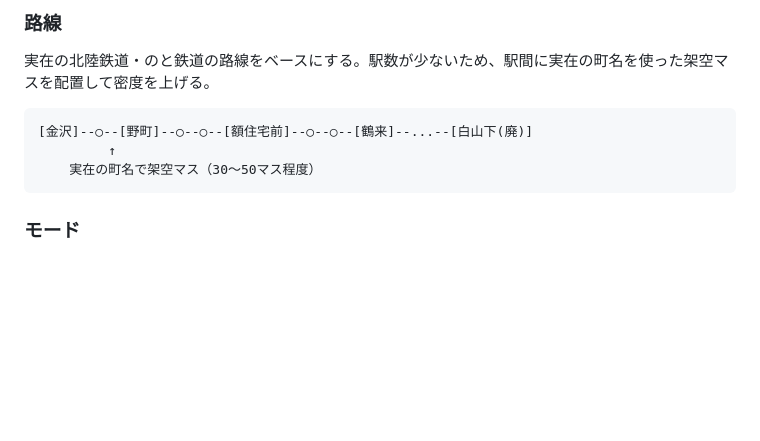
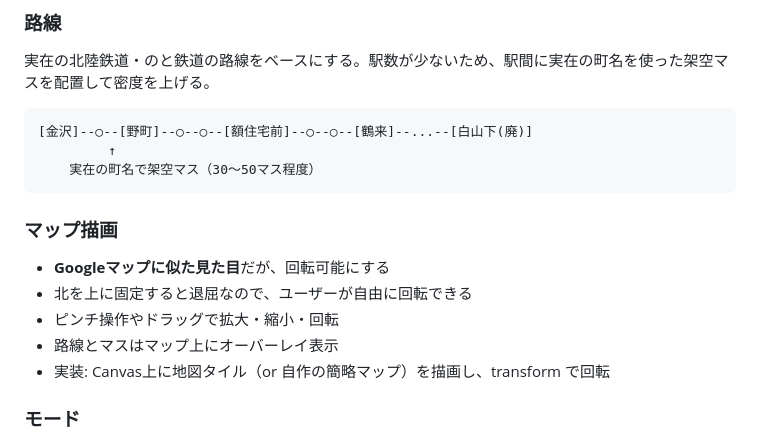
Before and after one commit to kako-jun/maboroshi-railway, a Markdown page: docs/DESIGN.md, the part around one of its changes. Drawn GitHub-style; blank space fills up the shorter version.

````diff
--- a/docs/DESIGN.md
+++ b/docs/DESIGN.md
@@ -51,6 +96,14 @@
          ↑
     実在の町名で架空マス（30〜50マス程度）
 ```
+
+### マップ描画
+
+- **Googleマップに似た見た目**だが、回転可能にする
+- 北を上に固定すると退屈なので、ユーザーが自由に回転できる
+- ピンチ操作やドラッグで拡大・縮小・回転
+- 路線とマスはマップ上にオーバーレイ表示
+- 実装: Canvas上に地図タイル（or 自作の簡略マップ）を描画し、transform で回転
 
 ### モード
 
````
Also changed, not shown: other parts of docs/DESIGN.md (+48 -3 lines).
